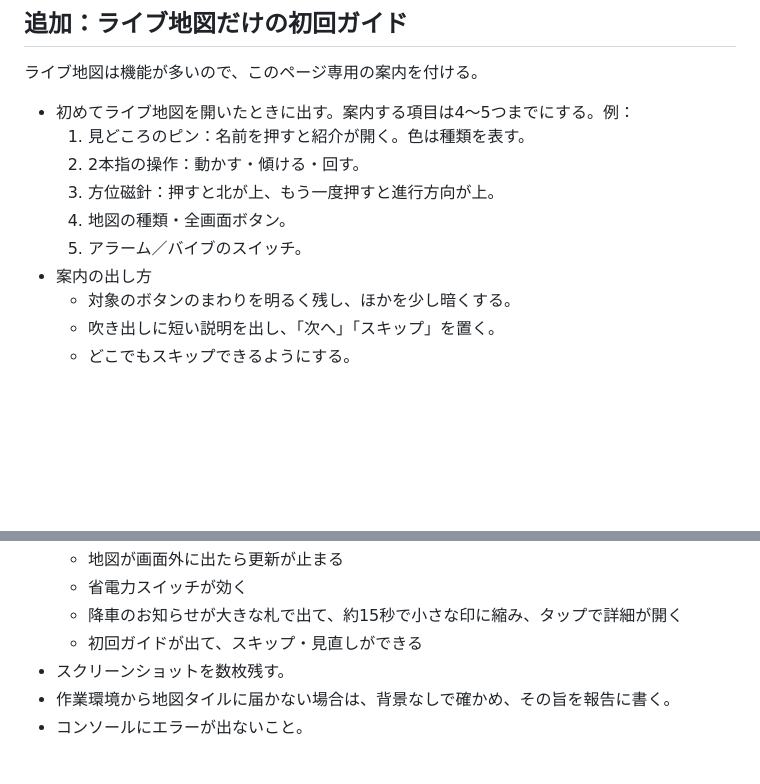
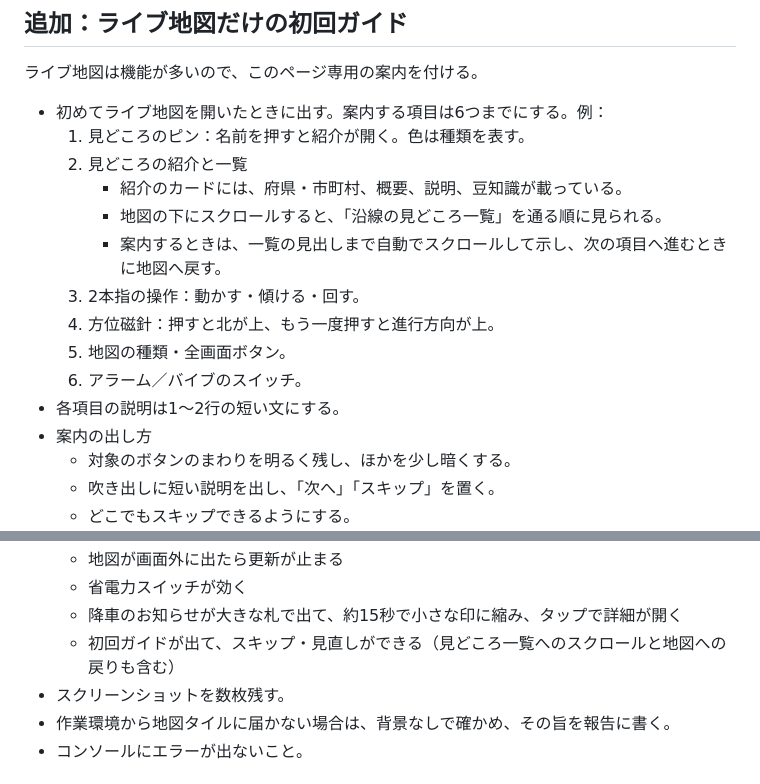
Before and after one commit to Shohei-A11Y/Nara-Osaka-Trip_2026, a Markdown page: _指示文/03_ライブ地図の改善.md, 2 parts joined by grey strips. Drawn GitHub-style; blank space fills up the shorter version.

Commit message:
ライブ地図の初回ガイドに見どころの紹介・一覧の案内を追加
Co-Authored-By: Claude Opus 5.5 <noreply@anthropic.com>
Claude-Session: https://claude.ai/code/session_015Nn5gucJLF53E7QVnrnTe4

```diff
--- a/_指示文/03_ライブ地図の改善.md
+++ b/_指示文/03_ライブ地図の改善.md
@@ -26,12 +26,17 @@ main に公開済みのライブ地図（`#/ride/live/nozomi28`・`#/ride/live/n
 
 ## 追加：ライブ地図だけの初回ガイド
 ライブ地図は機能が多いので、このページ専用の案内を付ける。
-- 初めてライブ地図を開いたときに出す。案内する項目は4〜5つまでにする。例：
+- 初めてライブ地図を開いたときに出す。案内する項目は6つまでにする。例：
   1. 見どころのピン：名前を押すと紹介が開く。色は種類を表す。
-  2. 2本指の操作：動かす・傾ける・回す。
-  3. 方位磁針：押すと北が上、もう一度押すと進行方向が上。
-  4. 地図の種類・全画面ボタン。
-  5. アラーム／バイブのスイッチ。
+  2. 見どころの紹介と一覧
+     - 紹介のカードには、府県・市町村、概要、説明、豆知識が載っている。
+     - 地図の下にスクロールすると、「沿線の見どころ一覧」を通る順に見られる。
+     - 案内するときは、一覧の見出しまで自動でスクロールして示し、次の項目へ進むときに地図へ戻す。
+  3. 2本指の操作：動かす・傾ける・回す。
+  4. 方位磁針：押すと北が上、もう一度押すと進行方向が上。
+  5. 地図の種類・全画面ボタン。
+  6. アラーム／バイブのスイッチ。
+- 各項目の説明は1〜2行の短い文にする。
 - 案内の出し方
   - 対象のボタンのまわりを明るく残し、ほかを少し暗くする。
   - 吹き出しに短い説明を出し、「次へ」「スキップ」を置く。
@@ -83,7 +88,7 @@ main に公開済みのライブ地図（`#/ride/live/nozomi28`・`#/ride/live/n
   - 地図が画面外に出たら更新が止まる
   - 省電力スイッチが効く
   - 降車のお知らせが大きな札で出て、約15秒で小さな印に縮み、タップで詳細が開く
-  - 初回ガイドが出て、スキップ・見直しができる
+  - 初回ガイドが出て、スキップ・見直しができる（見どころ一覧へのスクロールと地図への戻りも含む）
 - スクリーンショットを数枚残す。
 - 作業環境から地図タイルに届かない場合は、背景なしで確かめ、その旨を報告に書く。
 - コンソールにエラーが出ないこと。
```
